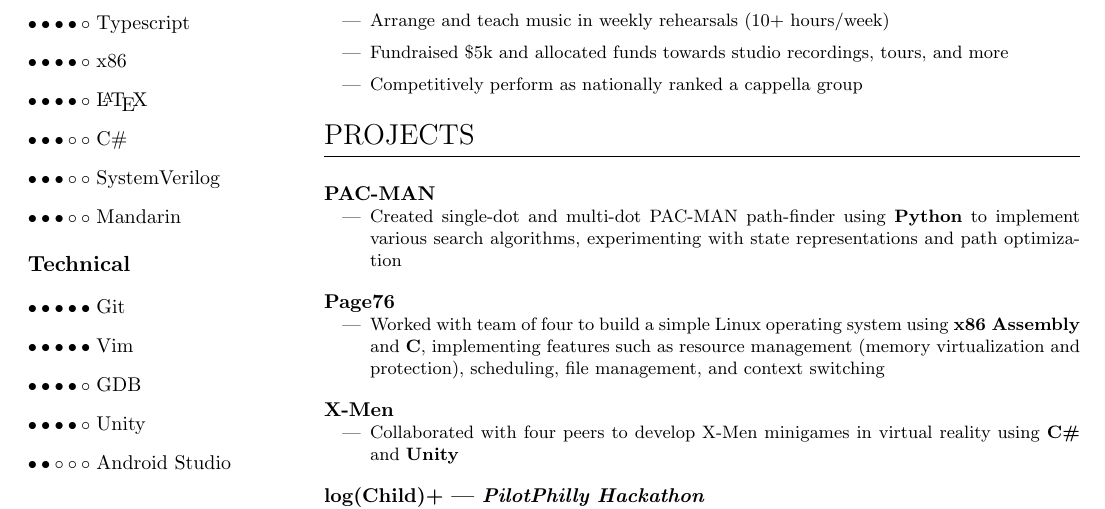
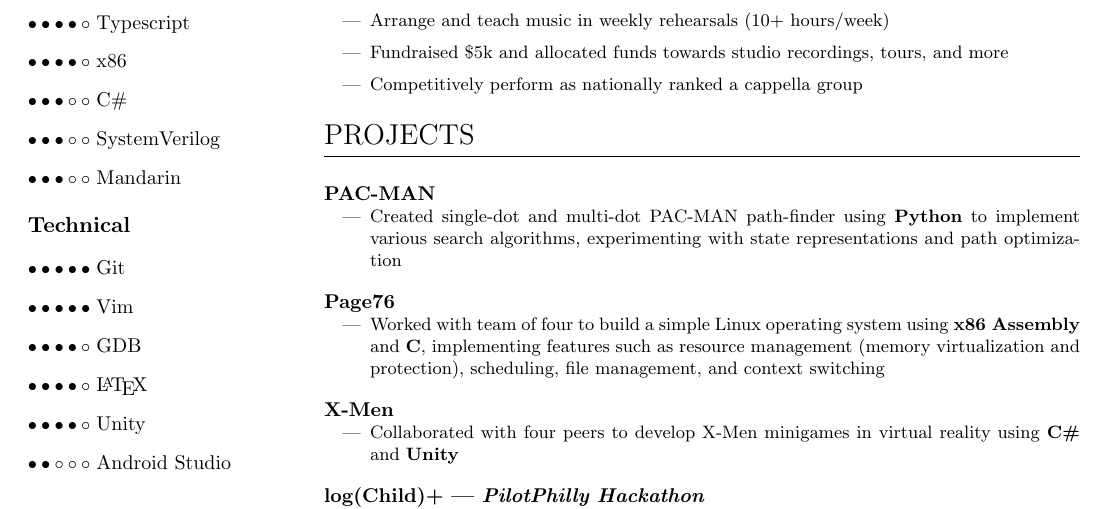
Before and after one commit to davidchooo/resume, a LaTeX CV (David Choo Resume Tex.tex): part of the page, cut so that both start at the same text. Compiled offline with pdfLaTeX.

Commit message:
Moved LaTeX from Languages to Technical Skills.

```diff
--- a/David Choo Resume Tex.tex
+++ b/David Choo Resume Tex.tex
@@ -111,7 +111,6 @@
     \skill{React}{4}
     \skill{Typescript}{4}
     \skill{x86}{4}
-    \skill{\LaTeX}{4}
     \skill{C\#}{3}
     \skill{SystemVerilog}{3}
     \skill{Mandarin}{3}
@@ -120,6 +119,7 @@
     \skill{Git}{5}
     \skill{Vim}{5}
     \skill{GDB}{4}
+    \skill{\LaTeX}{4}
     \skill{Unity}{4}
     \skill{Android Studio}{2}
 
```
Also changed, not shown: David Choo Resume Tex.pdf, 1 other file.
